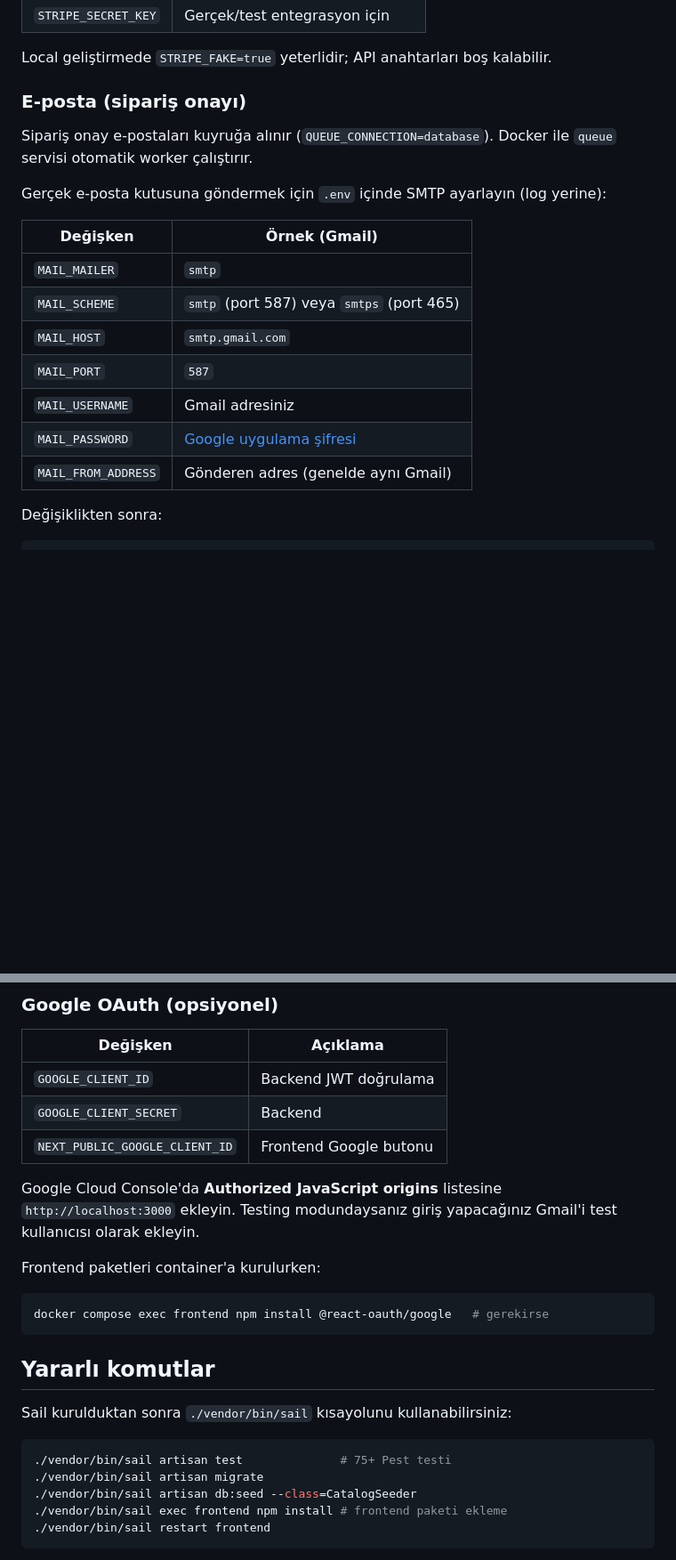
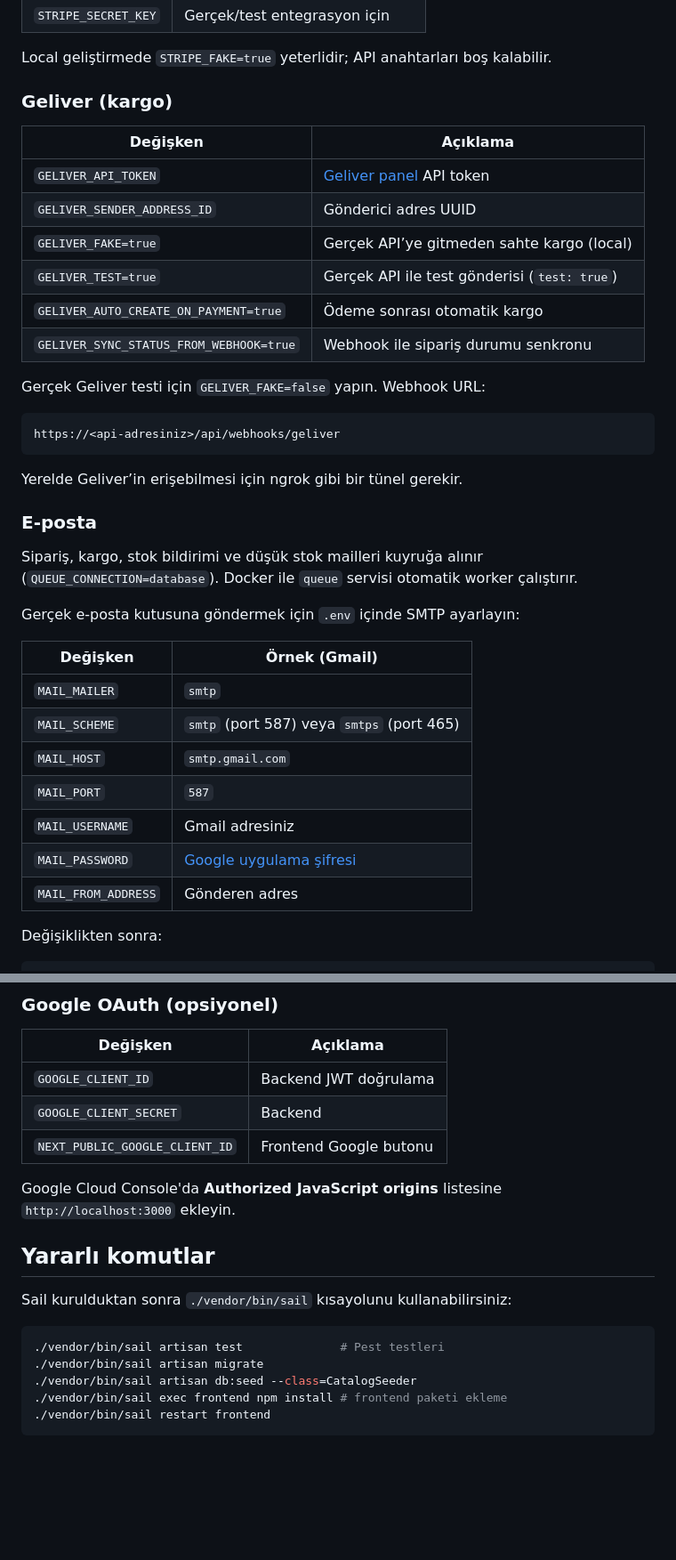
Before and after one commit to cemkirikkaya/gcpu-ecommerce, a Markdown page: README.md, 2 parts joined by grey strips. Shown at 89% size. GitHub-like rendering; blank space fills up the shorter version.

````diff
--- a/README.md
+++ b/README.md
@@ -90,11 +120,30 @@ docker compose restart frontend
 
 Local geliştirmede `STRIPE_FAKE=true` yeterlidir; API anahtarları boş kalabilir.
 
-### E-posta (sipariş onayı)
+### Geliver (kargo)
 
-Sipariş onay e-postaları kuyruğa alınır (`QUEUE_CONNECTION=database`). Docker ile `queue` servisi otomatik worker çalıştırır.
+| Değişken | Açıklama |
+|----------|----------|
+| `GELIVER_API_TOKEN` | [Geliver panel](https://app.geliver.io/apitokens) API token |
+| `GELIVER_SENDER_ADDRESS_ID` | Gönderici adres UUID |
+| `GELIVER_FAKE=true` | Gerçek API’ye gitmeden sahte kargo (local) |
+| `GELIVER_TEST=true` | Gerçek API ile test gönderisi (`test: true`) |
+| `GELIVER_AUTO_CREATE_ON_PAYMENT=true` | Ödeme sonrası otomatik kargo |
+| `GELIVER_SYNC_STATUS_FROM_WEBHOOK=true` | Webhook ile sipariş durumu senkronu |
 
-Gerçek e-posta kutusuna göndermek için `.env` içinde SMTP ayarlayın (log yerine):
+Gerçek Geliver testi için `GELIVER_FAKE=false` yapın. Webhook URL:
+
+```
+https://<api-adresiniz>/api/webhooks/geliver
+```
+
+Yerelde Geliver’in erişebilmesi için ngrok gibi bir tünel gerekir.
+
+### E-posta
+
+Sipariş, kargo, stok bildirimi ve düşük stok mailleri kuyruğa alınır (`QUEUE_CONNECTION=database`). Docker ile `queue` servisi otomatik worker çalıştırır.
+
+Gerçek e-posta kutusuna göndermek için `.env` içinde SMTP ayarlayın:
 
 | Değişken | Örnek (Gmail) |
 |----------|----------------|
@@ -104,7 +153,7 @@ Gerçek e-posta kutusuna göndermek için `.env` içinde SMTP ayarlayın (log ye
 | `MAIL_PORT` | `587` |
 | `MAIL_USERNAME` | Gmail adresiniz |
 | `MAIL_PASSWORD` | [Google uygulama şifresi](https://myaccount.google.com/apppasswords) |
-| `MAIL_FROM_ADDRESS` | Gönderen adres (genelde aynı Gmail) |
+| `MAIL_FROM_ADDRESS` | Gönderen adres |
 
 Değişiklikten sonra:
 
@@ -123,20 +172,14 @@ Kayıt olurken **gerçek e-posta adresinizi** kullanın; demo `user@blog.test` g
 | `GOOGLE_CLIENT_SECRET` | Backend |
 | `NEXT_PUBLIC_GOOGLE_CLIENT_ID` | Frontend Google butonu |
 
-Google Cloud Console'da **Authorized JavaScript origins** listesine `http://localhost:3000` ekleyin. Testing modundaysanız giriş yapacağınız Gmail'i test kullanıcısı olarak ekleyin.
-
-Frontend paketleri container'a kurulurken:
-
-```bash
-docker compose exec frontend npm install @react-oauth/google   # gerekirse
-```
+Google Cloud Console'da **Authorized JavaScript origins** listesine `http://localhost:3000` ekleyin.
 
 ## Yararlı komutlar
 
 Sail kurulduktan sonra `./vendor/bin/sail` kısayolunu kullanabilirsiniz:
 
 ```bash
-./vendor/bin/sail artisan test              # 75+ Pest testi
+./vendor/bin/sail artisan test              # Pest testleri
 ./vendor/bin/sail artisan migrate
 ./vendor/bin/sail artisan db:seed --class=CatalogSeeder
 ./vendor/bin/sail exec frontend npm install # frontend paketi ekleme
````
Also changed, not shown: other parts of README.md (+40 -9 lines).
